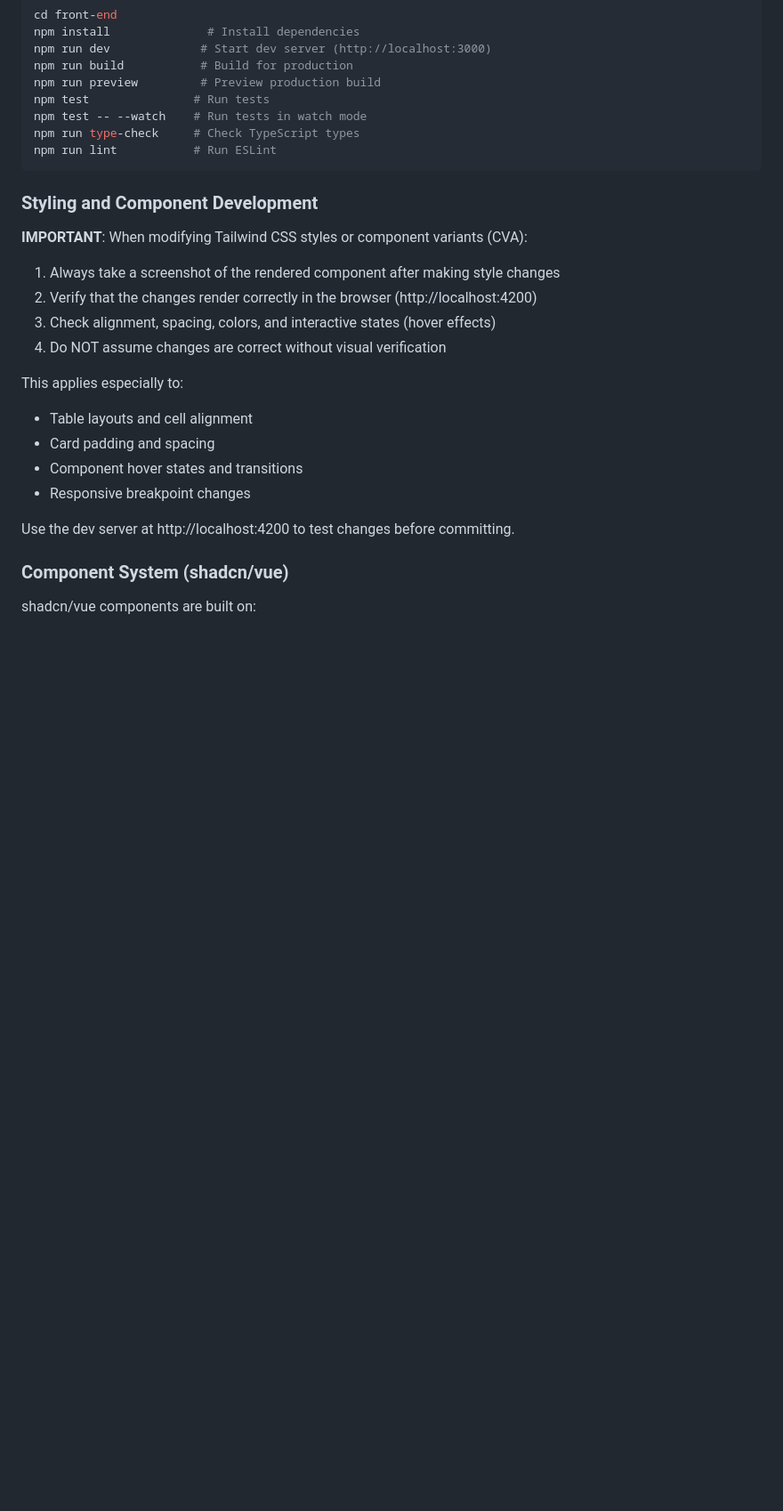
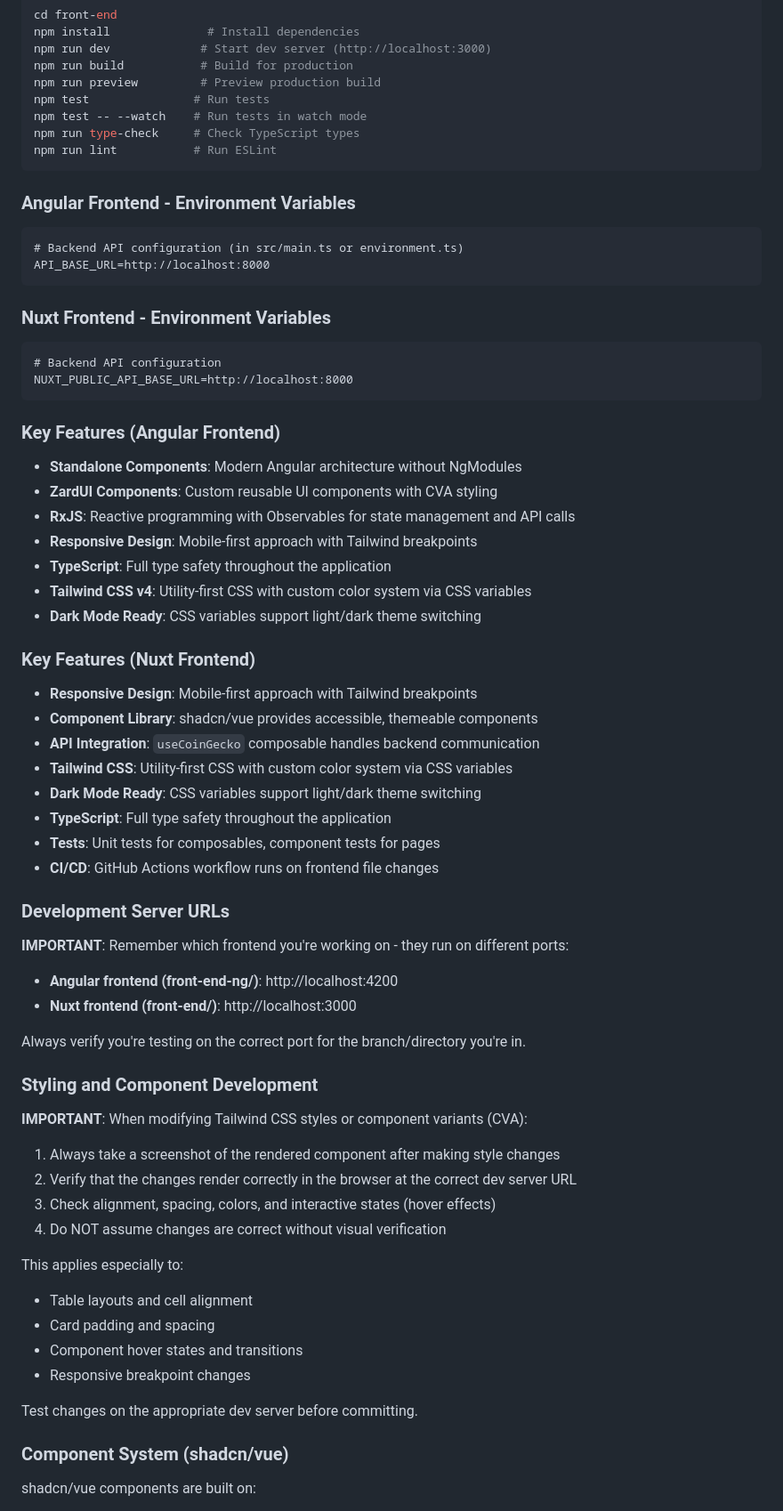
Before and after one commit to daniel-samson/cryptobro, a Markdown page: CLAUDE.md, the part around one of its changes. Shown at 89% size. Drawn GitHub-style; blank space fills up the shorter version.

````diff
--- a/CLAUDE.md
+++ b/CLAUDE.md
@@ -58,11 +84,50 @@ npm run type-check     # Check TypeScript types
 npm run lint           # Run ESLint
 ```
 
+### Angular Frontend - Environment Variables
+```
+# Backend API configuration (in src/main.ts or environment.ts)
+API_BASE_URL=http://localhost:8000
+```
+
+### Nuxt Frontend - Environment Variables
+```
+# Backend API configuration
+NUXT_PUBLIC_API_BASE_URL=http://localhost:8000
+```
+
+### Key Features (Angular Frontend)
+- **Standalone Components**: Modern Angular architecture without NgModules
+- **ZardUI Components**: Custom reusable UI components with CVA styling
+- **RxJS**: Reactive programming with Observables for state management and API calls
+- **Responsive Design**: Mobile-first approach with Tailwind breakpoints
+- **TypeScript**: Full type safety throughout the application
+- **Tailwind CSS v4**: Utility-first CSS with custom color system via CSS variables
+- **Dark Mode Ready**: CSS variables support light/dark theme switching
+
+### Key Features (Nuxt Frontend)
+- **Responsive Design**: Mobile-first approach with Tailwind breakpoints
+- **Component Library**: shadcn/vue provides accessible, themeable components
+- **API Integration**: `useCoinGecko` composable handles backend communication
+- **Tailwind CSS**: Utility-first CSS with custom color system via CSS variables
+- **Dark Mode Ready**: CSS variables support light/dark theme switching
+- **TypeScript**: Full type safety throughout the application
+- **Tests**: Unit tests for composables, component tests for pages
+- **CI/CD**: GitHub Actions workflow runs on frontend file changes
+
+### Development Server URLs
+
+**IMPORTANT**: Remember which frontend you're working on - they run on different ports:
+- **Angular frontend (front-end-ng/)**: http://localhost:4200
+- **Nuxt frontend (front-end/)**: http://localhost:3000
+
+Always verify you're testing on the correct port for the branch/directory you're in.
+
 ### Styling and Component Development
 
 **IMPORTANT**: When modifying Tailwind CSS styles or component variants (CVA):
 1. Always take a screenshot of the rendered component after making style changes
-2. Verify that the changes render correctly in the browser (http://localhost:4200)
+2. Verify that the changes render correctly in the browser at the correct dev server URL
 3. Check alignment, spacing, colors, and interactive states (hover effects)
 4. Do NOT assume changes are correct without visual verification
 
@@ -72,7 +137,7 @@ This applies especially to:
 - Component hover states and transitions
 - Responsive breakpoint changes
 
-Use the dev server at http://localhost:4200 to test changes before committing.
+Test changes on the appropriate dev server before committing.
 
 ### Component System (shadcn/vue)
 
````
Also changed, not shown: other parts of CLAUDE.md (+47 -21 lines).
